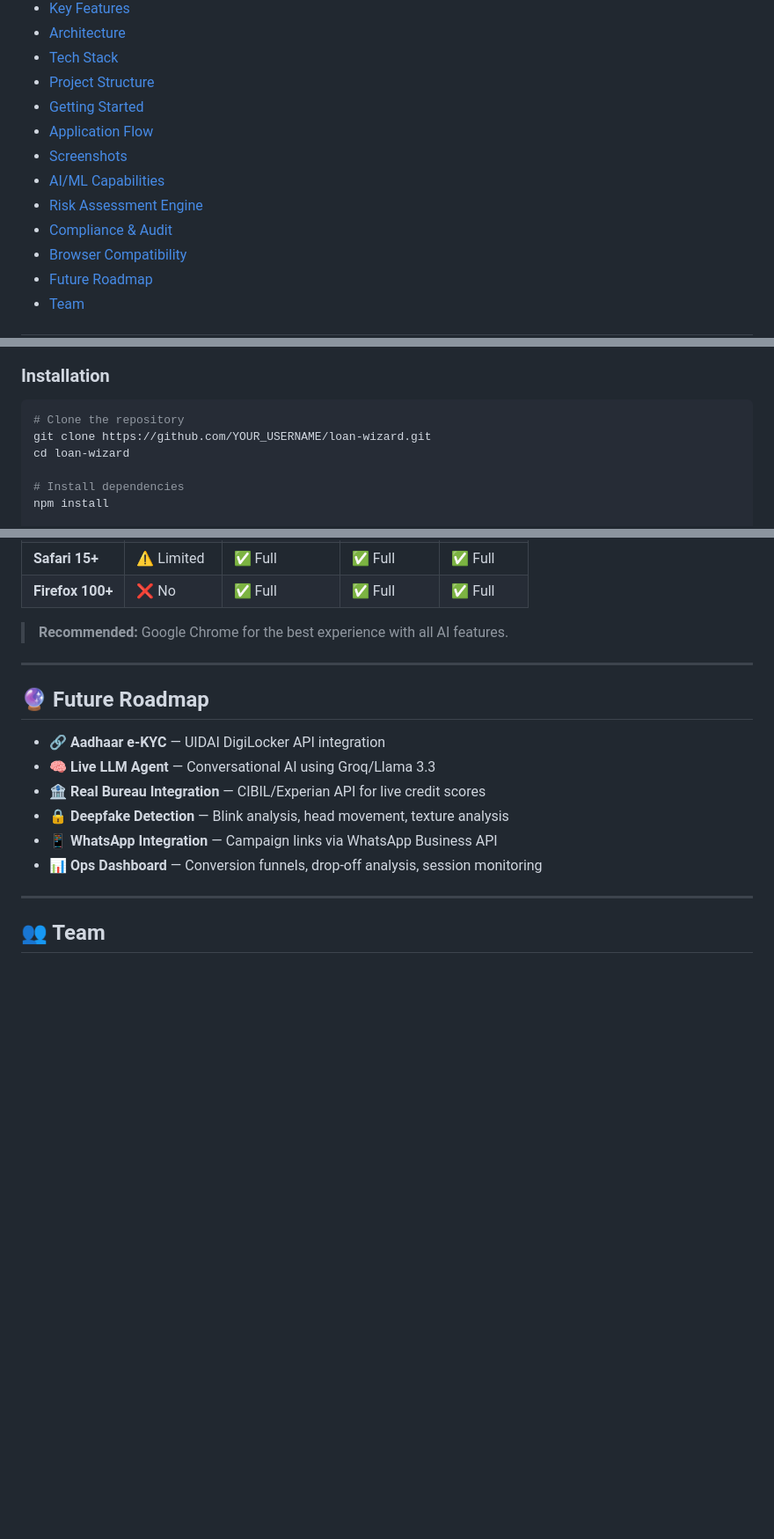
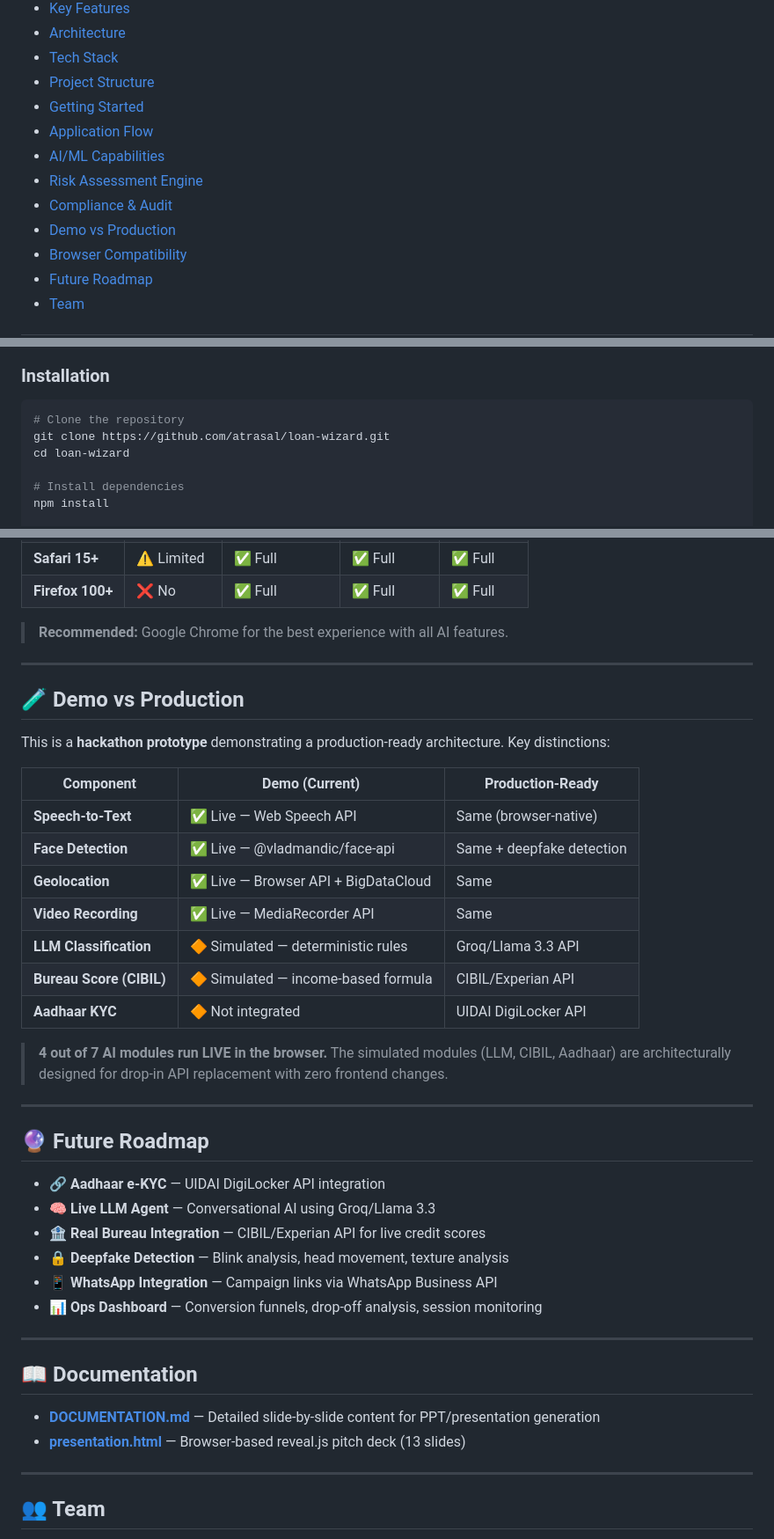
Before and after one commit to atrasal/loan-wizard, a Markdown page: README.md, 3 parts joined by grey strips. Shown at 88% size. Rendered like a GitHub page; blank space fills up the shorter version.

Commit message:
docs: Update README and DOCUMENTATION with repo URL, demo vs production section
- README: Fix git clone URL to github.com/atrasal/loan-wizard
- README: Add 'Demo vs Production' section clarifying live vs simulated modules
- README: Add 'Documentation' section linking DOCUMENTATION.md and presentation.html
- README: Fix TOC (remove non-existent Screenshots link, add Demo vs Production)
- DOCUMENTATION: Update GitHub link in Thank You slide
- DOCUMENTATION: Add 'Important Note for Judges' about live vs simulated AI

````diff
--- a/README.md
+++ b/README.md
@@ -21,10 +21,10 @@
 - [Project Structure](#-project-structure)
 - [Getting Started](#-getting-started)
 - [Application Flow](#-application-flow)
-- [Screenshots](#-screenshots)
 - [AI/ML Capabilities](#-aiml-capabilities)
 - [Risk Assessment Engine](#-risk-assessment-engine)
 - [Compliance & Audit](#-compliance--audit)
+- [Demo vs Production](#-demo-vs-production)
 - [Browser Compatibility](#-browser-compatibility)
 - [Future Roadmap](#-future-roadmap)
 - [Team](#-team)
@@ -218,7 +218,7 @@ loan-wizard/
 
 ```bash
 # Clone the repository
-git clone https://github.com/YOUR_USERNAME/loan-wizard.git
+git clone https://github.com/atrasal/loan-wizard.git
 cd loan-wizard
 
 # Install dependencies
@@ -395,6 +395,24 @@ Every session generates an immutable audit trail satisfying RBI KYC norms:
 
 ---
 
+## 🧪 Demo vs Production
+
+This is a **hackathon prototype** demonstrating a production-ready architecture. Key distinctions:
+
+| Component | Demo (Current) | Production-Ready |
+|-----------|---------------|------------------|
+| **Speech-to-Text** | ✅ Live — Web Speech API | Same (browser-native) |
+| **Face Detection** | ✅ Live — @vladmandic/face-api | Same + deepfake detection |
+| **Geolocation** | ✅ Live — Browser API + BigDataCloud | Same |
+| **Video Recording** | ✅ Live — MediaRecorder API | Same |
+| **LLM Classification** | 🔶 Simulated — deterministic rules | Groq/Llama 3.3 API |
+| **Bureau Score (CIBIL)** | 🔶 Simulated — income-based formula | CIBIL/Experian API |
+| **Aadhaar KYC** | 🔶 Not integrated | UIDAI DigiLocker API |
+
+> **4 out of 7 AI modules run LIVE in the browser.** The simulated modules (LLM, CIBIL, Aadhaar) are architecturally designed for drop-in API replacement with zero frontend changes.
+
+---
+
 ## 🔮 Future Roadmap
 
 - 🔗 **Aadhaar e-KYC** — UIDAI DigiLocker API integration
@@ -403,6 +421,13 @@ Every session generates an immutable audit trail satisfying RBI KYC norms:
 - 🔒 **Deepfake Detection** — Blink analysis, head movement, texture analysis
 - 📱 **WhatsApp Integration** — Campaign links via WhatsApp Business API
 - 📊 **Ops Dashboard** — Conversion funnels, drop-off analysis, session monitoring
+
+---
+
+## 📖 Documentation
+
+- **[DOCUMENTATION.md](DOCUMENTATION.md)** — Detailed slide-by-slide content for PPT/presentation generation
+- **[presentation.html](presentation.html)** — Browser-based reveal.js pitch deck (13 slides)
 
 ---
 
````
Also changed, not shown: DOCUMENTATION.md (+6 -2 lines).
